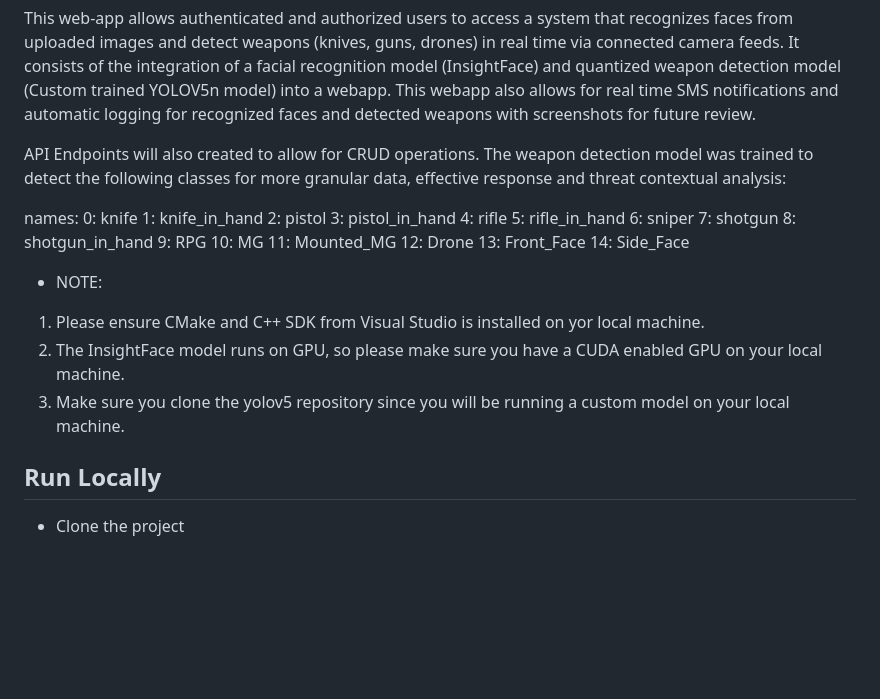
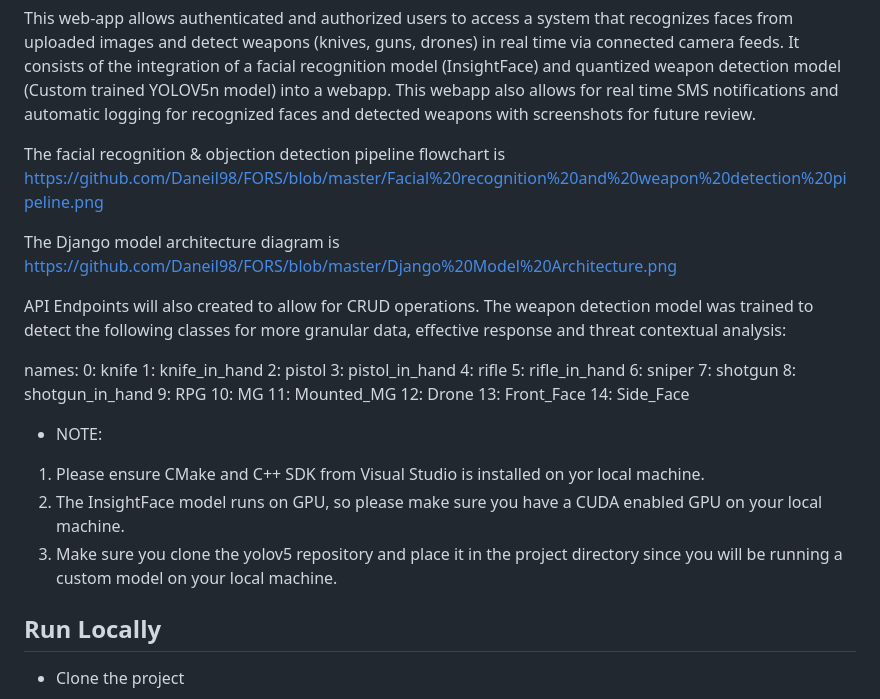
Before and after one commit to Daneil98/FORS, a Markdown page: README.md, the part around the change. GitHub-like rendering; blank space fills up the shorter version.

```diff
--- a/README.md
+++ b/README.md
@@ -3,6 +3,10 @@
 - A Facial Recognition and weapon detection web-app
 
 This web-app allows authenticated and authorized users to access a system that recognizes faces from uploaded images and detect weapons (knives, guns, drones) in real time via connected camera feeds. It consists of the integration of a facial recognition model (InsightFace) and quantized weapon detection model (Custom trained YOLOV5n model) into a webapp. This webapp also allows for real time SMS notifications and automatic logging for recognized faces and detected weapons with screenshots for future review.
+
+The facial recognition & objection detection pipeline flowchart is https://github.com/Daneil98/FORS/blob/master/Facial%20recognition%20and%20weapon%20detection%20pipeline.png
+
+The Django model architecture diagram is https://github.com/Daneil98/FORS/blob/master/Django%20Model%20Architecture.png
 
 API Endpoints will also created to allow for CRUD operations.
 The weapon detection model was trained to detect the following classes for more granular data, effective response and threat contextual analysis:
@@ -28,7 +32,7 @@ names:
 - NOTE:
 1. Please ensure CMake and C++ SDK from Visual Studio is installed on yor local machine.
 2. The InsightFace model runs on GPU, so please make sure you have a CUDA enabled GPU on your local machine.
-3. Make sure you clone the yolov5 repository since you will be running a custom model on your local machine.
+3. Make sure you clone the yolov5 repository and place it in the project directory since you will be running a custom model on your local machine.
 
 
 ## Run Locally
```
